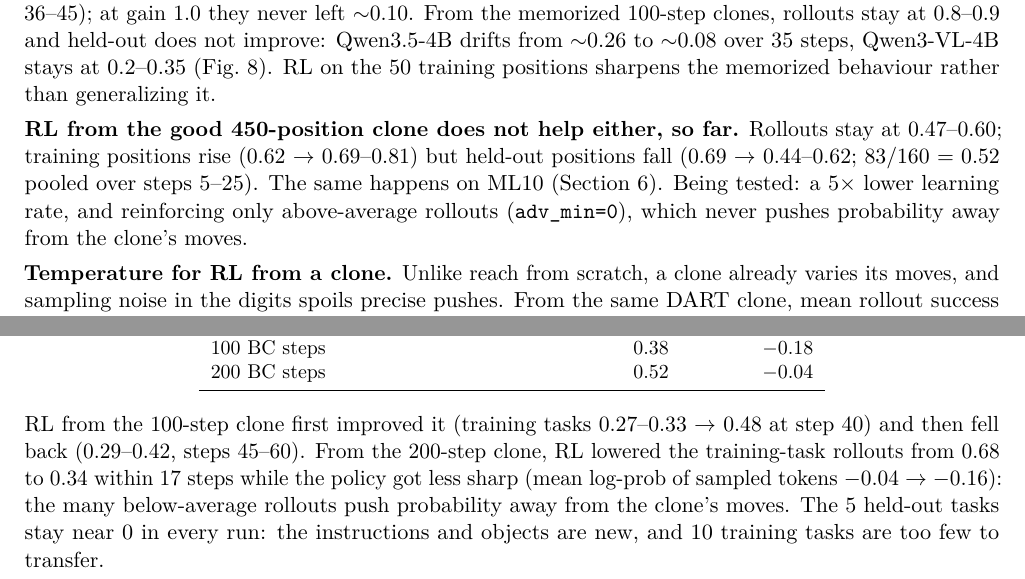
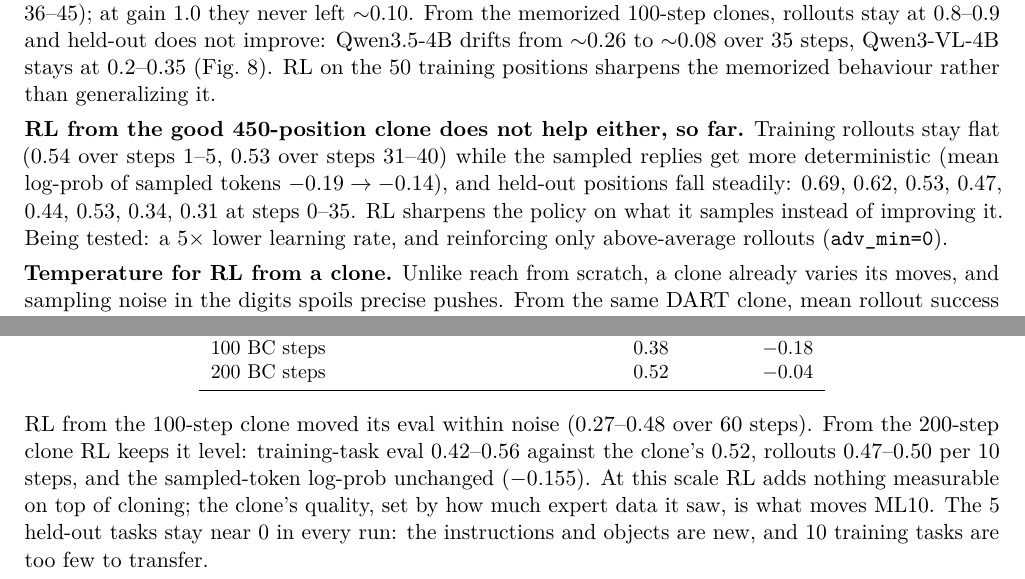
Before and after one commit to jesbu1/vlm-rl, a LaTeX document (reports/vlmrl_results.tex): two parts of pages 9 and 10 of 13, joined at a grey line, cut so that both start at the same text. Compiled offline with pdfLaTeX.

Commit message:
Correct the RL-from-clone claims: ML10 stays level (not falling); the -0.04 vs -0.16 log-prob compared expert labels with own samples
Push 450: rollouts flat, held-out 0.69 -> 0.31 by step 35, sampled-token log-prob -0.19 -> -0.14.

Co-Authored-By: Claude Opus 5.5 <noreply@anthropic.com>

```diff
--- a/reports/vlmrl_results.tex
+++ b/reports/vlmrl_results.tex
@@ -289,10 +290,11 @@ gain 1.0 they never left $\sim$0.10. From the memorized 100-step clones, rollout
 improve: Qwen3.5-4B drifts from $\sim$0.26 to $\sim$0.08 over 35 steps, Qwen3-VL-4B stays at 0.2--0.35
 (Fig.~\ref{fig:pushrl}). RL on the 50 training positions sharpens the memorized behaviour rather than generalizing it.
 
-\textbf{RL from the good 450-position clone does not help either, so far.} Rollouts stay at 0.47--0.60; training
-positions rise (0.62 $\to$ 0.69--0.81) but held-out positions fall (0.69 $\to$ 0.44--0.62; 83/160 = 0.52 pooled over
-steps 5--25). The same happens on ML10 (Section~\ref{sec:ml10}). Being tested: a 5$\times$ lower learning rate, and
-reinforcing only above-average rollouts (\code{adv\_min=0}), which never pushes probability away from the clone's moves.
+\textbf{RL from the good 450-position clone does not help either, so far.} Training rollouts stay flat (0.54 over steps
+1--5, 0.53 over steps 31--40) while the sampled replies get more deterministic (mean log-prob of sampled tokens $-0.19
+\to -0.14$), and held-out positions fall steadily: 0.69, 0.62, 0.53, 0.47, 0.44, 0.53, 0.34, 0.31 at steps 0--35. RL
+sharpens the policy on what it samples instead of improving it. Being tested: a 5$\times$ lower learning rate, and
+reinforcing only above-average rollouts (\code{adv\_min=0}).
 
 \textbf{Temperature for RL from a clone.} Unlike reach from scratch, a clone already varies its moves, and sampling
 noise in the digits spoils precise pushes. From the same DART clone, mean rollout success over the first 9 steps was
@@ -326,10 +328,10 @@ ML10 clone (Qwen3.5-4B, gain 0.5) & Training tasks & Fit (log-prob) \\
 \end{tabular}
 \end{center}
 
-RL from the 100-step clone first improved it (training tasks 0.27--0.33 $\to$ 0.48 at step 40) and then fell back
-(0.29--0.42, steps 45--60). From the 200-step clone, RL lowered the training-task rollouts from 0.68 to 0.34 within 17
-steps while the policy got less sharp (mean log-prob of sampled tokens $-0.04 \to -0.16$): the many below-average
-rollouts push probability away from the clone's moves. The 5 held-out tasks stay near 0 in every run: the instructions and objects are new, and 10 training tasks
+RL from the 100-step clone moved its eval within noise (0.27--0.48 over 60 steps). From the 200-step clone RL keeps it
+level: training-task eval 0.42--0.56 against the clone's 0.52, rollouts 0.47--0.50 per 10 steps, and the sampled-token
+log-prob unchanged ($-0.155$). At this scale RL adds nothing measurable on top of cloning; the clone's quality, set by how
+much expert data it saw, is what moves ML10. The 5 held-out tasks stay near 0 in every run: the instructions and objects are new, and 10 training tasks
 are too few to transfer.
 
 \takeaway{Multi-task cloning scales with the number of tasks: budget proportionally more expert data. Held-out
```
Also changed, not shown: scripts/report_notes/metaworld.md (+4 -4 lines), reports/figures/expert_gain.pdf, reports/figures/maze_fixed.pdf, reports/figures/maze_procgen.pdf, reports/figures/ml10.pdf, reports/figures/push_clones.pdf, reports/figures/push_reward.pdf, reports/figures/push_rl.pdf, reports/figures/reach_exploration.pdf, reports/figures/reach_models.pdf, reports/vlmrl_results.pdf, reports/vlmrl_results.tex (7 more changed lines).
